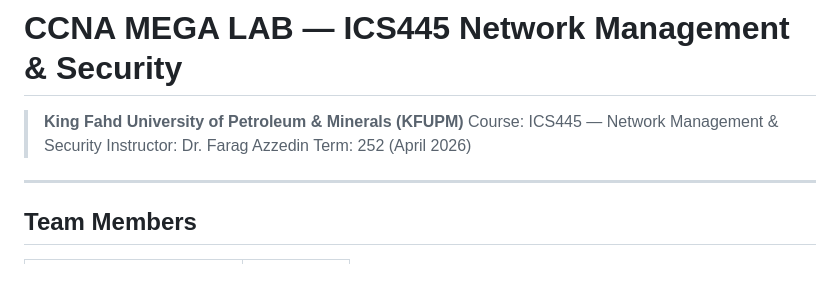
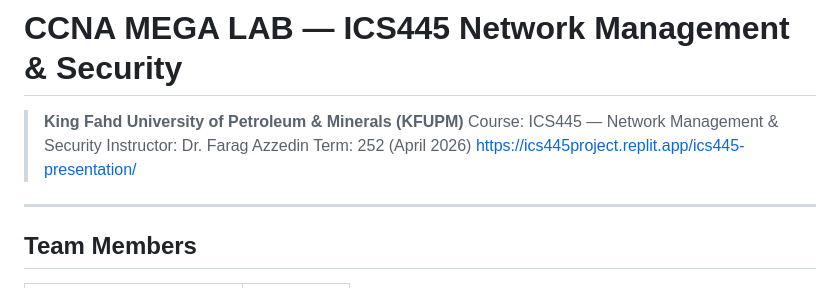
Before and after one commit to qalalweh4/CCNA-MEGA-LAB-ICS445Project, a Markdown page: README.md, the part around the change. Drawn GitHub-style.

```diff
--- a/README.md
+++ b/README.md
@@ -4,6 +4,7 @@
 > Course: ICS445 — Network Management & Security
 > Instructor: Dr. Farag Azzedin
 > Term: 252 (April 2026)
+> https://ics445project.replit.app/ics445-presentation/
 
 ---
 
```
